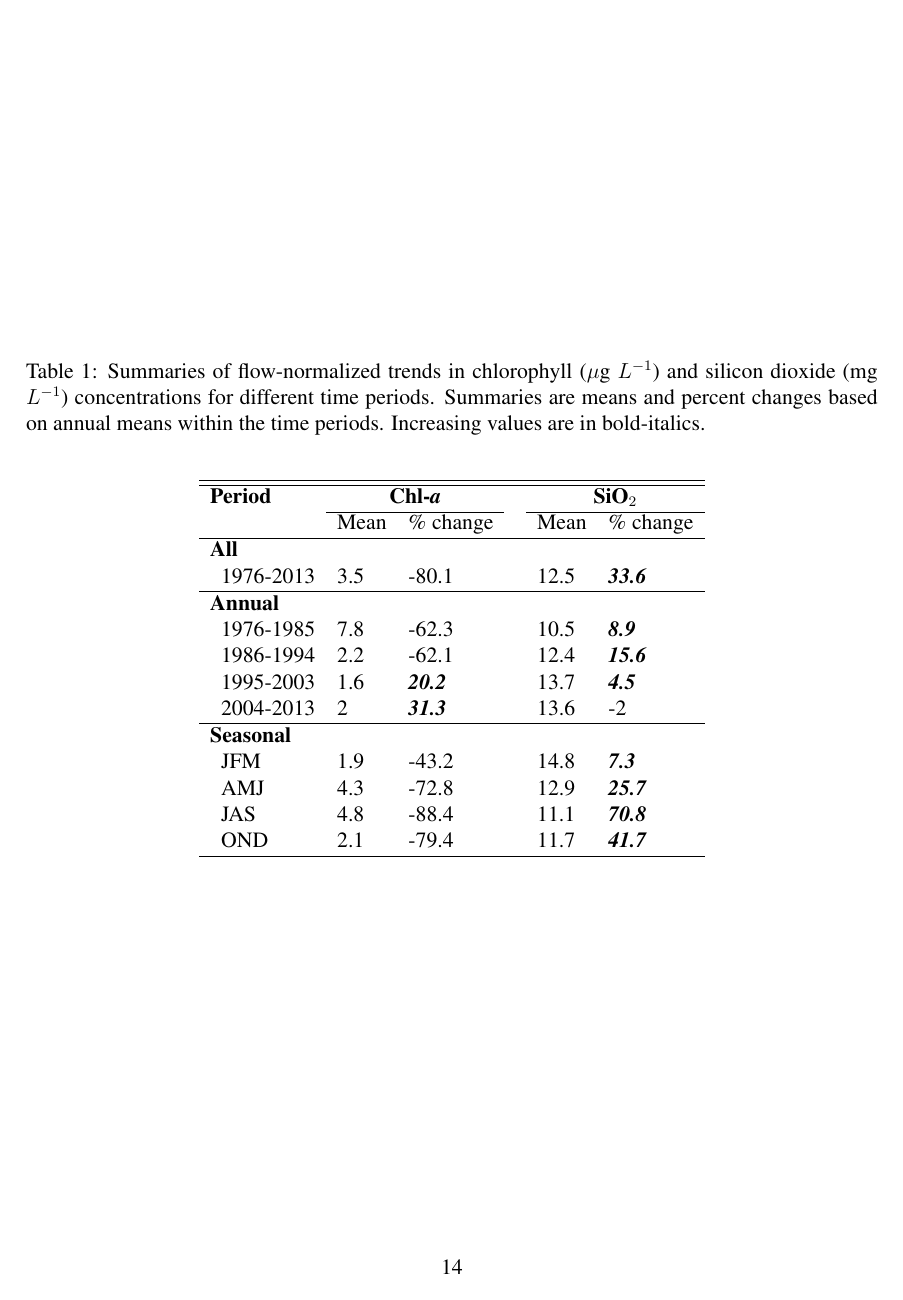
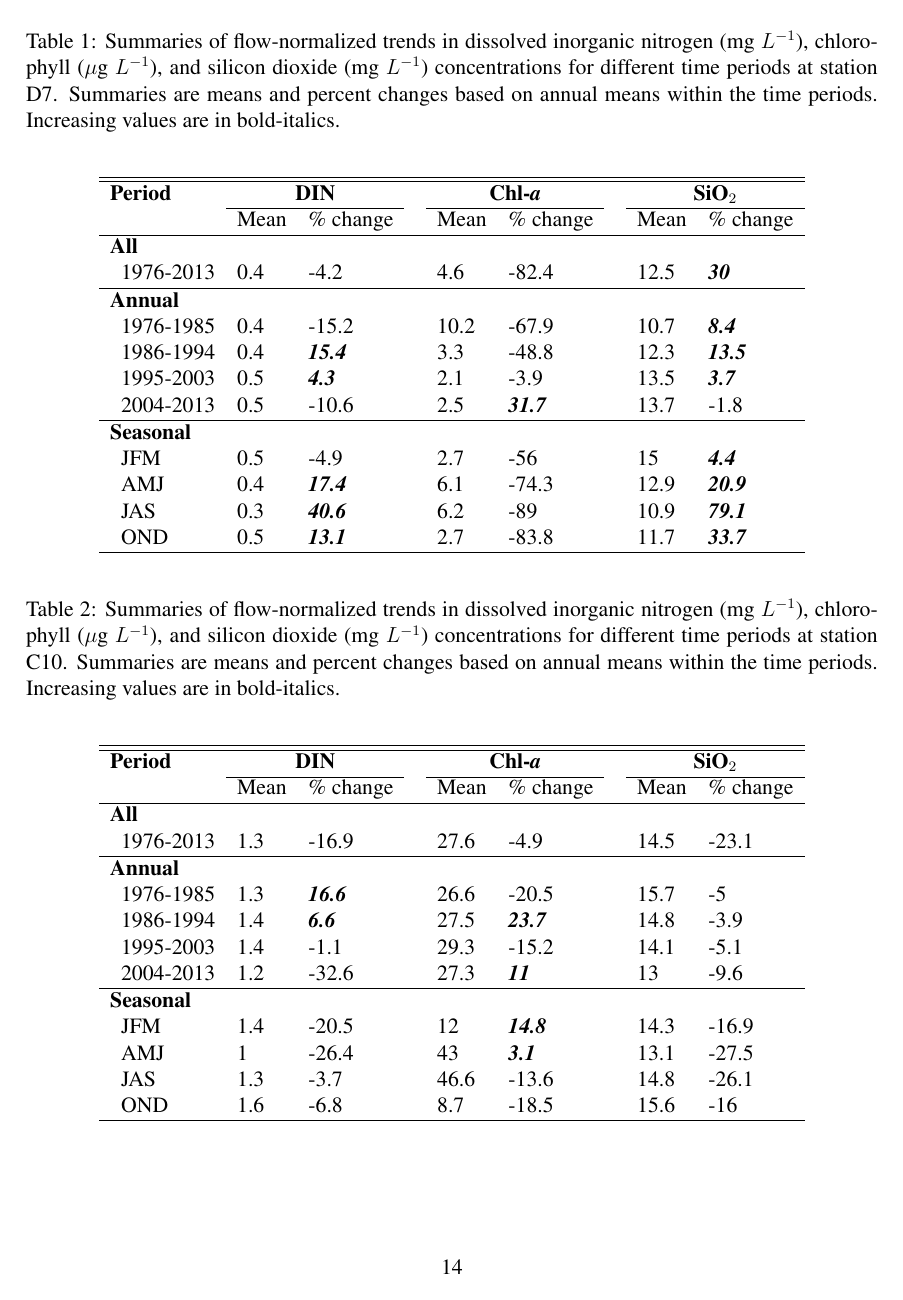
Before and after one commit to fawda123/sftrends_manu, a LaTeX paper (sftrends_manu.tex): page 14 of 14. Compiled offline with pdfLaTeX; a LaTeX package or settings file that is missing is left out.

Commit message:
d7 and c10 trend tables added

```diff
--- a/sftrends_manu.tex
+++ b/sftrends_manu.tex
@@ -289,35 +289,67 @@ What do nitrogen trends mean?  Have to interpret relative to trends in other var
 %%%%%%
 % tables
 
-% trends in sio and chl at d7
-%latex.default(totab, file = "", rowlabel = "Period", caption = cap.val,     caption.loc = "top", rgroup = segs, n.rgroup = c(1, rep(4,         2)), cgroup = vars, n.cgroup = c(2, 2), rowname = cats,     label = "tab:chlsio")%
+% trends in din, chl, sio2 at d7
+%latex.default(totab, file = "", rowlabel = "Period", caption = cap.val,     caption.loc = "top", rgroup = segs, n.rgroup = c(1, rep(4,         2)), cgroup = vars, n.cgroup = c(2, 2, 2), rowname = cats,     label = "tab:d7chg")%
 \begin{table}[!tbp]
-\caption{Summaries of flow-normalized trends in chlorophyll ($\mu$g $L^{-1}$) and silicon dioxide (mg $L^{-1}$) concentrations for different time periods. Summaries are means and percent changes based on annual means within the time periods.  Increasing values are in bold-italics.\label{tab:chlsio}}
+\caption{Summaries of flow-normalized trends in dissolved inorganic nitrogen (mg $L^{-1}$), chlorophyll ($\mu$g $L^{-1}$), and silicon dioxide (mg $L^{-1}$) concentrations for different time periods at station D7. Summaries are means and percent changes based on annual means within the time periods.  Increasing values are in bold-italics.\label{tab:d7chg}}
 \begin{center}
-\begin{tabular}{lllcll}
+\begin{tabular}{lllcllcll}
 \hline\hline
-\multicolumn{1}{l}{\bfseries Period}&\multicolumn{2}{c}{\bfseries Chl-\textit{a}}&\multicolumn{1}{c}{\bfseries }&\multicolumn{2}{c}{\bfseries SiO$_2$}\tabularnewline
-\cline{2-3} \cline{5-6}
-\multicolumn{1}{l}{}&\multicolumn{1}{c}{Mean}&\multicolumn{1}{c}{\% change}&\multicolumn{1}{c}{}&\multicolumn{1}{c}{Mean}&\multicolumn{1}{c}{\% change}\tabularnewline
+\multicolumn{1}{l}{\bfseries Period}&\multicolumn{2}{c}{\bfseries DIN}&\multicolumn{1}{c}{\bfseries }&\multicolumn{2}{c}{\bfseries Chl-\textit{a}}&\multicolumn{1}{c}{\bfseries }&\multicolumn{2}{c}{\bfseries SiO$_2$}\tabularnewline
+\cline{2-3} \cline{5-6} \cline{8-9}
+\multicolumn{1}{l}{}&\multicolumn{1}{c}{Mean}&\multicolumn{1}{c}{\% change}&\multicolumn{1}{c}{}&\multicolumn{1}{c}{Mean}&\multicolumn{1}{c}{\% change}&\multicolumn{1}{c}{}&\multicolumn{1}{c}{Mean}&\multicolumn{1}{c}{\% change}\tabularnewline
 \hline
-{\bfseries All}&&&&&\tabularnewline
-~~1976-2013&3.5&-80.1&&12.5&\textit{\textbf{33.6}}\tabularnewline
+{\bfseries All}&&&&&&&&\tabularnewline
+~~1976-2013&0.4&-4.2&&4.6&-82.4&&12.5&\textit{\textbf{30}}\tabularnewline
 \hline
-{\bfseries Annual}&&&&&\tabularnewline
-~~1976-1985&7.8&-62.3&&10.5&\textit{\textbf{8.9}}\tabularnewline
-~~1986-1994&2.2&-62.1&&12.4&\textit{\textbf{15.6}}\tabularnewline
-~~1995-2003&1.6&\textit{\textbf{20.2}}&&13.7&\textit{\textbf{4.5}}\tabularnewline
-~~2004-2013&2&\textit{\textbf{31.3}}&&13.6&-2\tabularnewline
+{\bfseries Annual}&&&&&&&&\tabularnewline
+~~1976-1985&0.4&-15.2&&10.2&-67.9&&10.7&\textit{\textbf{8.4}}\tabularnewline
+~~1986-1994&0.4&\textit{\textbf{15.4}}&&3.3&-48.8&&12.3&\textit{\textbf{13.5}}\tabularnewline
+~~1995-2003&0.5&\textit{\textbf{4.3}}&&2.1&-3.9&&13.5&\textit{\textbf{3.7}}\tabularnewline
+~~2004-2013&0.5&-10.6&&2.5&\textit{\textbf{31.7}}&&13.7&-1.8\tabularnewline
 \hline
-{\bfseries Seasonal}&&&&&\tabularnewline
-~~JFM&1.9&-43.2&&14.8&\textit{\textbf{7.3}}\tabularnewline
-~~AMJ&4.3&-72.8&&12.9&\textit{\textbf{25.7}}\tabularnewline
-~~JAS&4.8&-88.4&&11.1&\textit{\textbf{70.8}}\tabularnewline
-~~OND&2.1&-79.4&&11.7&\textit{\textbf{41.7}}\tabularnewline
+{\bfseries Seasonal}&&&&&&&&\tabularnewline
+~~JFM&0.5&-4.9&&2.7&-56&&15&\textit{\textbf{4.4}}\tabularnewline
+~~AMJ&0.4&\textit{\textbf{17.4}}&&6.1&-74.3&&12.9&\textit{\textbf{20.9}}\tabularnewline
+~~JAS&0.3&\textit{\textbf{40.6}}&&6.2&-89&&10.9&\textit{\textbf{79.1}}\tabularnewline
+~~OND&0.5&\textit{\textbf{13.1}}&&2.7&-83.8&&11.7&\textit{\textbf{33.7}}\tabularnewline
 \hline
 \end{tabular}\end{center}
 
 \end{table}
 
 
+% trends in din, chl, sio2 at c10
+%latex.default(totab, file = "", rowlabel = "Period", caption = cap.val,     caption.loc = "top", rgroup = segs, n.rgroup = c(1, rep(4,         2)), cgroup = vars, n.cgroup = c(2, 2, 2), rowname = cats,     label = "tab:c10chg")%
+\begin{table}[!tbp]
+\caption{Summaries of flow-normalized trends in dissolved inorganic nitrogen (mg $L^{-1}$), chlorophyll ($\mu$g $L^{-1}$), and silicon dioxide (mg $L^{-1}$) concentrations for different time periods at station C10. Summaries are means and percent changes based on annual means within the time periods.  Increasing values are in bold-italics.\label{tab:c10chg}}
+\begin{center}
+\begin{tabular}{lllcllcll}
+\hline\hline
+\multicolumn{1}{l}{\bfseries Period}&\multicolumn{2}{c}{\bfseries DIN}&\multicolumn{1}{c}{\bfseries }&\multicolumn{2}{c}{\bfseries Chl-\textit{a}}&\multicolumn{1}{c}{\bfseries }&\multicolumn{2}{c}{\bfseries SiO$_2$}\tabularnewline
+\cline{2-3} \cline{5-6} \cline{8-9}
+\multicolumn{1}{l}{}&\multicolumn{1}{c}{Mean}&\multicolumn{1}{c}{\% change}&\multicolumn{1}{c}{}&\multicolumn{1}{c}{Mean}&\multicolumn{1}{c}{\% change}&\multicolumn{1}{c}{}&\multicolumn{1}{c}{Mean}&\multicolumn{1}{c}{\% change}\tabularnewline
+\hline
+{\bfseries All}&&&&&&&&\tabularnewline
+~~1976-2013&1.3&-16.9&&27.6&-4.9&&14.5&-23.1\tabularnewline
+\hline
+{\bfseries Annual}&&&&&&&&\tabularnewline
+~~1976-1985&1.3&\textit{\textbf{16.6}}&&26.6&-20.5&&15.7&-5\tabularnewline
+~~1986-1994&1.4&\textit{\textbf{6.6}}&&27.5&\textit{\textbf{23.7}}&&14.8&-3.9\tabularnewline
+~~1995-2003&1.4&-1.1&&29.3&-15.2&&14.1&-5.1\tabularnewline
+~~2004-2013&1.2&-32.6&&27.3&\textit{\textbf{11}}&&13&-9.6\tabularnewline
+\hline
+{\bfseries Seasonal}&&&&&&&&\tabularnewline
+~~JFM&1.4&-20.5&&12&\textit{\textbf{14.8}}&&14.3&-16.9\tabularnewline
+~~AMJ&1&-26.4&&43&\textit{\textbf{3.1}}&&13.1&-27.5\tabularnewline
+~~JAS&1.3&-3.7&&46.6&-13.6&&14.8&-26.1\tabularnewline
+~~OND&1.6&-6.8&&8.7&-18.5&&15.6&-16\tabularnewline
+\hline
+\end{tabular}\end{center}
+
+\end{table}
+
+
+
 \end{document}
```
Also changed, not shown: sftrends_manu-concordance.tex (+1 -1 lines), figs/clmchl-1.pdf, figs/d7c10trnds-1.pdf, figs/dinc10-1.pdf, figs/dinc10dyna-1.pdf, sftrends_manu.pdf, sftrends_manu.tex (2 more changed lines), 5 other files.
